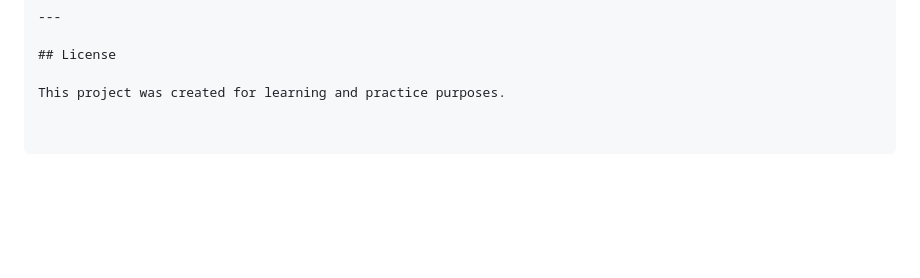
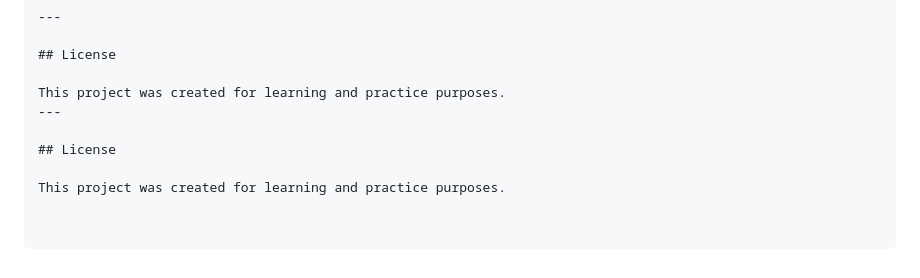
Before and after one commit to janhavicodes11/Das-Grune--Creative-Design-Agency-Landing-Page-Website, a Markdown page: README.md, the part around the change. GitHub-like rendering; blank space fills up the shorter version.

```diff
--- a/README.md
+++ b/README.md
@@ -237,3 +237,8 @@ This project was created as a **frontend practice project** to improve my unders
 ## License
 
 This project was created for learning and practice purposes.
+---
+
+## License
+
+This project was created for learning and practice purposes.
```
